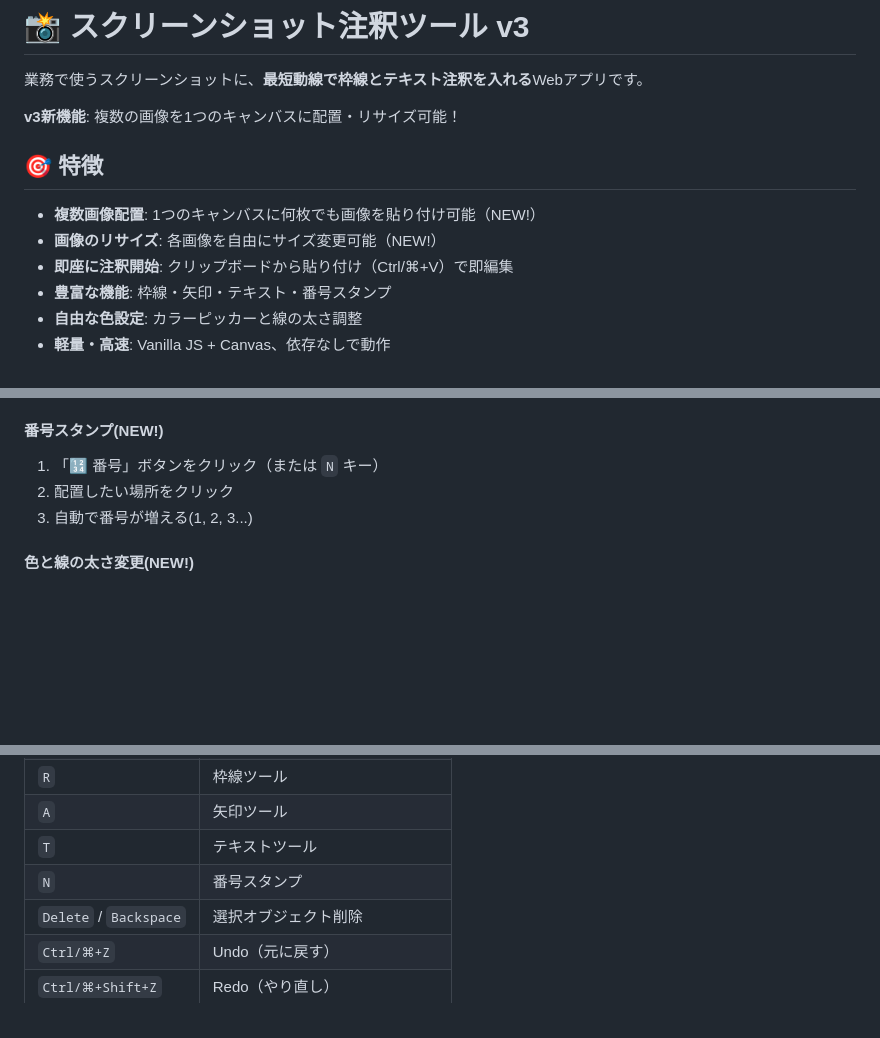
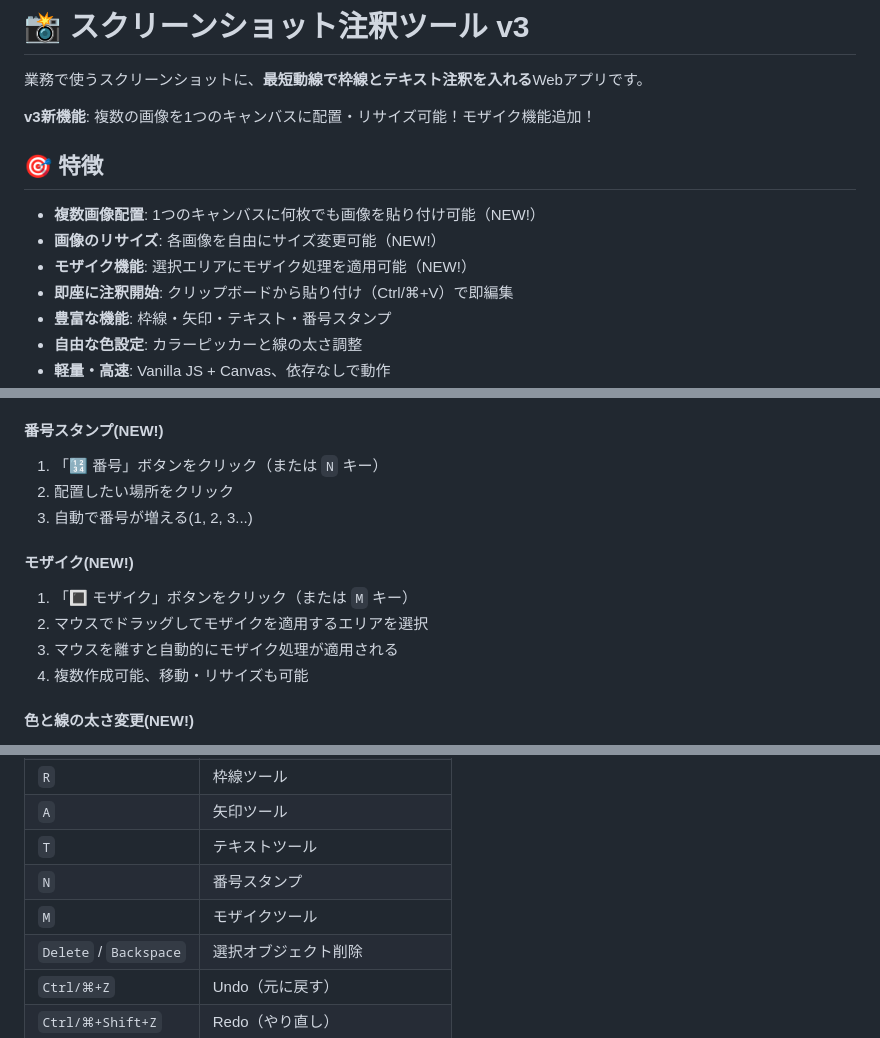
Before and after one commit to realizechair/Screenshot, a Markdown page: README.md, 3 parts joined by grey strips. GitHub-like rendering; blank space fills up the shorter version.

Commit message:
Update README and add CHANGELOG for v4 - mosaic tool

```diff
--- a/README.md
+++ b/README.md
@@ -2,12 +2,13 @@
 
 業務で使うスクリーンショットに、**最短動線で枠線とテキスト注釈を入れる**Webアプリです。
 
-**v3新機能**: 複数の画像を1つのキャンバスに配置・リサイズ可能！
+**v3新機能**: 複数の画像を1つのキャンバスに配置・リサイズ可能！モザイク機能追加！
 
 ## 🎯 特徴
 
 - **複数画像配置**: 1つのキャンバスに何枚でも画像を貼り付け可能（NEW!）
 - **画像のリサイズ**: 各画像を自由にサイズ変更可能（NEW!）
+- **モザイク機能**: 選択エリアにモザイク処理を適用可能（NEW!）
 - **即座に注釈開始**: クリップボードから貼り付け（Ctrl/⌘+V）で即編集
 - **豊富な機能**: 枠線・矢印・テキスト・番号スタンプ
 - **自由な色設定**: カラーピッカーと線の太さ調整
@@ -93,6 +94,12 @@ npm start
 2. 配置したい場所をクリック
 3. 自動で番号が増える(1, 2, 3...)
 
+#### モザイク(NEW!)
+1. 「🔳 モザイク」ボタンをクリック（または `M` キー）
+2. マウスでドラッグしてモザイクを適用するエリアを選択
+3. マウスを離すと自動的にモザイク処理が適用される
+4. 複数作成可能、移動・リサイズも可能
+
 #### 色と線の太さ変更(NEW!)
 - 🎨 アイコンをクリックして色を選択
 - スライダーで線の太さを調整(1-10px)
@@ -131,6 +138,7 @@ npm start
 | `A` | 矢印ツール |
 | `T` | テキストツール |
 | `N` | 番号スタンプ |
+| `M` | モザイクツール |
 | `Delete` / `Backspace` | 選択オブジェクト削除 |
 | `Ctrl/⌘+Z` | Undo（元に戻す） |
 | `Ctrl/⌘+Shift+Z` | Redo（やり直し） |
```
Also changed, not shown: CHANGELOG_v4.md (added, +155 -0 lines).
